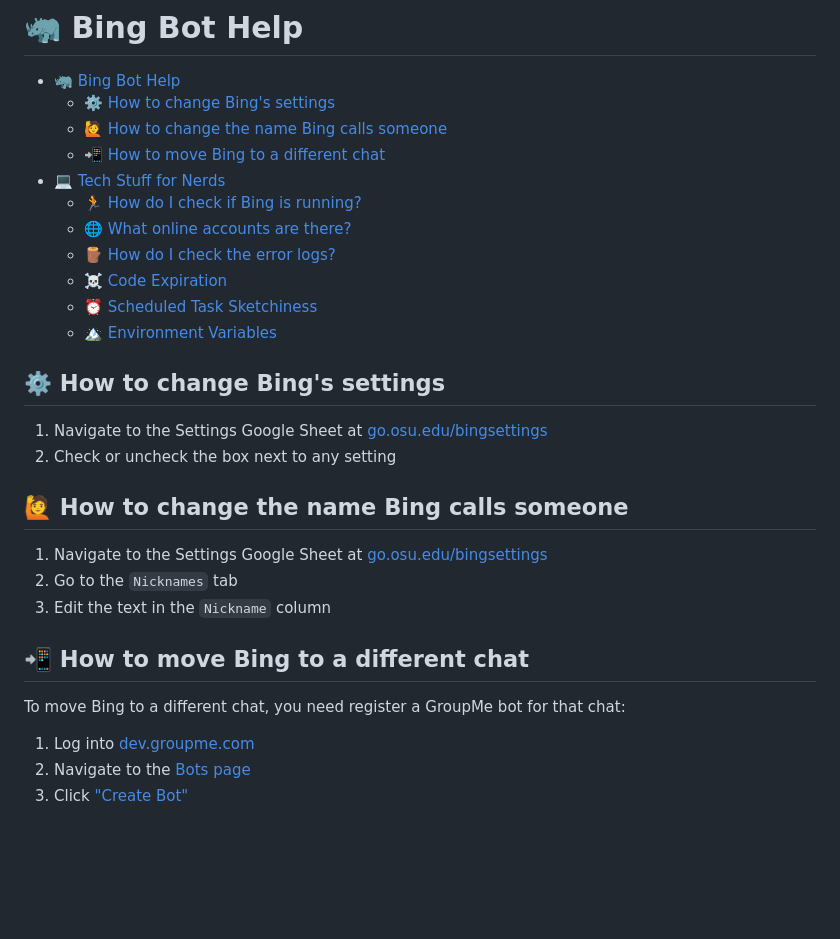
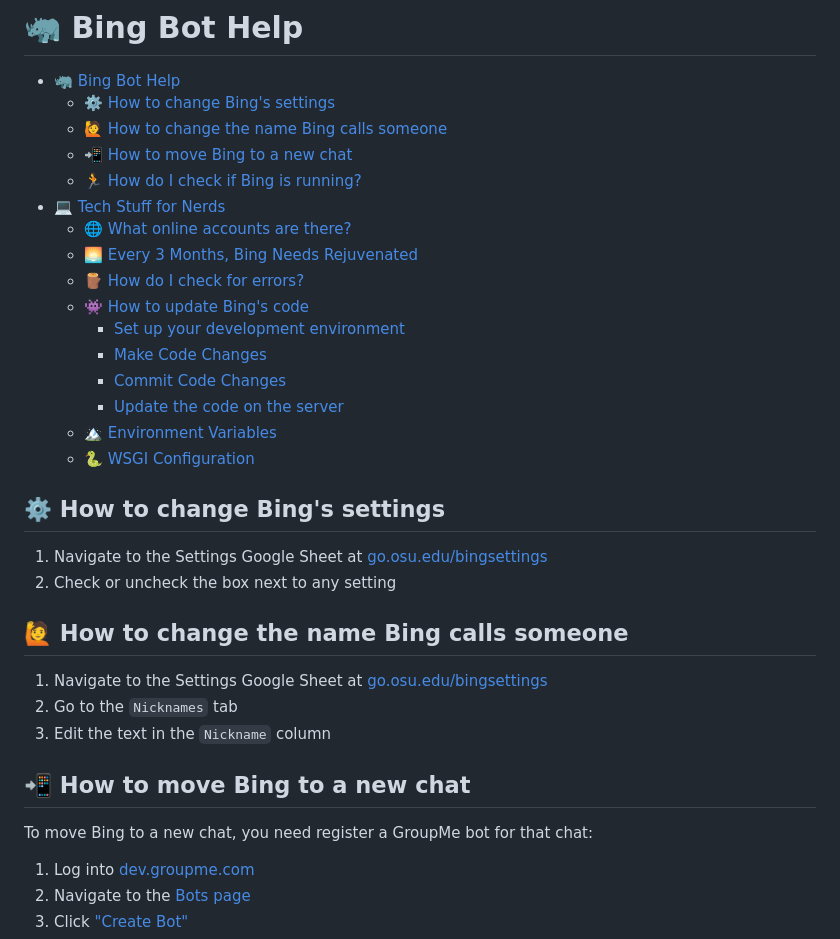
Before and after one commit to c-o-l-i-n/bing-bot, a Markdown page: HELP.md, the part around the change printed below. Rendered like a GitHub page; blank space fills up the shorter version.

```diff
--- a/HELP.md
+++ b/HELP.md
@@ -3,14 +3,19 @@
 - [🦏 Bing Bot Help](#-bing-bot-help)
   - [⚙️ How to change Bing's settings](#️-how-to-change-bings-settings)
   - [🙋 How to change the name Bing calls someone](#-how-to-change-the-name-bing-calls-someone)
-  - [📲 How to move Bing to a different chat](#-how-to-move-bing-to-a-different-chat)
+  - [📲 How to move Bing to a new chat](#-how-to-move-bing-to-a-new-chat)
+  - [🏃 How do I check if Bing is running?](#-how-do-i-check-if-bing-is-running)
 - [💻 Tech Stuff for Nerds](#-tech-stuff-for-nerds)
-  - [🏃 How do I check if Bing is running?](#-how-do-i-check-if-bing-is-running)
   - [🌐 What online accounts are there?](#-what-online-accounts-are-there)
-  - [🪵 How do I check the error logs?](#-how-do-i-check-the-error-logs)
-  - [☠️ Code Expiration](#️-code-expiration)
-  - [⏰ Scheduled Task Sketchiness](#-scheduled-task-sketchiness)
+  - [🌅 Every 3 Months, Bing Needs Rejuvenated](#-every-3-months-bing-needs-rejuvenated)
+  - [🪵 How do I check for errors?](#-how-do-i-check-for-errors)
+  - [👾 How to update Bing's code](#-how-to-update-bings-code)
+    - [Set up your development environment](#set-up-your-development-environment)
+    - [Make Code Changes](#make-code-changes)
+    - [Commit Code Changes](#commit-code-changes)
+    - [Update the code on the server](#update-the-code-on-the-server)
   - [🏔 Environment Variables](#-environment-variables)
+  - [🐍 WSGI Configuration](#-wsgi-configuration)
 
 ## ⚙️ How to change Bing's settings
 
@@ -23,9 +28,9 @@
 2. Go to the `Nicknames` tab
 3. Edit the text in the `Nickname` column
 
-## 📲 How to move Bing to a different chat
+## 📲 How to move Bing to a new chat
 
-To move Bing to a different chat, you need register a GroupMe bot for that chat:
+To move Bing to a new chat, you need register a GroupMe bot for that chat:
 
 1. Log into [dev.groupme.com](https://dev.groupme.com)
 2. Navigate to the [Bots page](https://dev.groupme.com/bots)
```
Also changed, not shown: other parts of HELP.md (+52 -14 lines), assets/extend.jpg (added), assets/reload.jpg (added).
